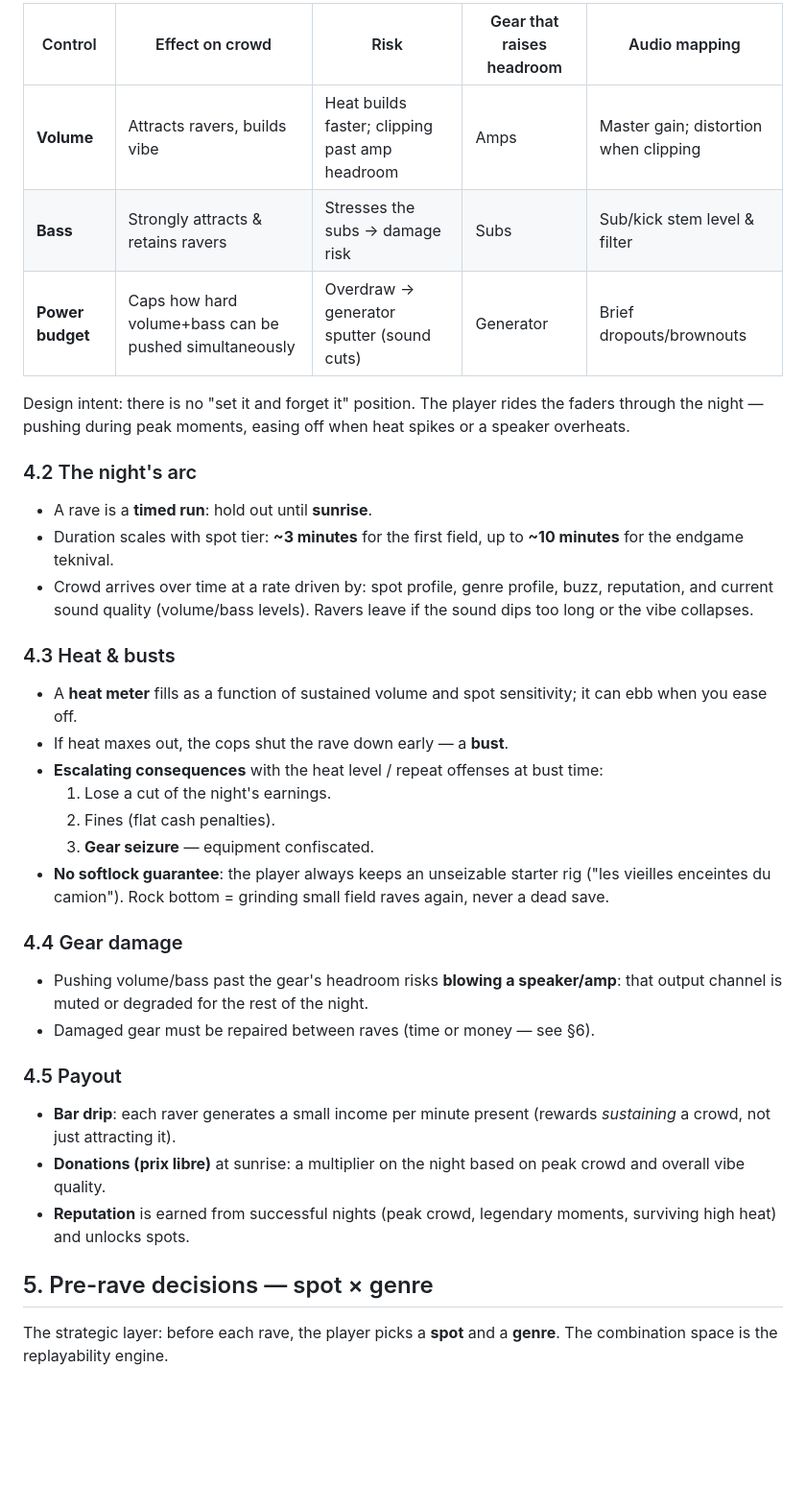
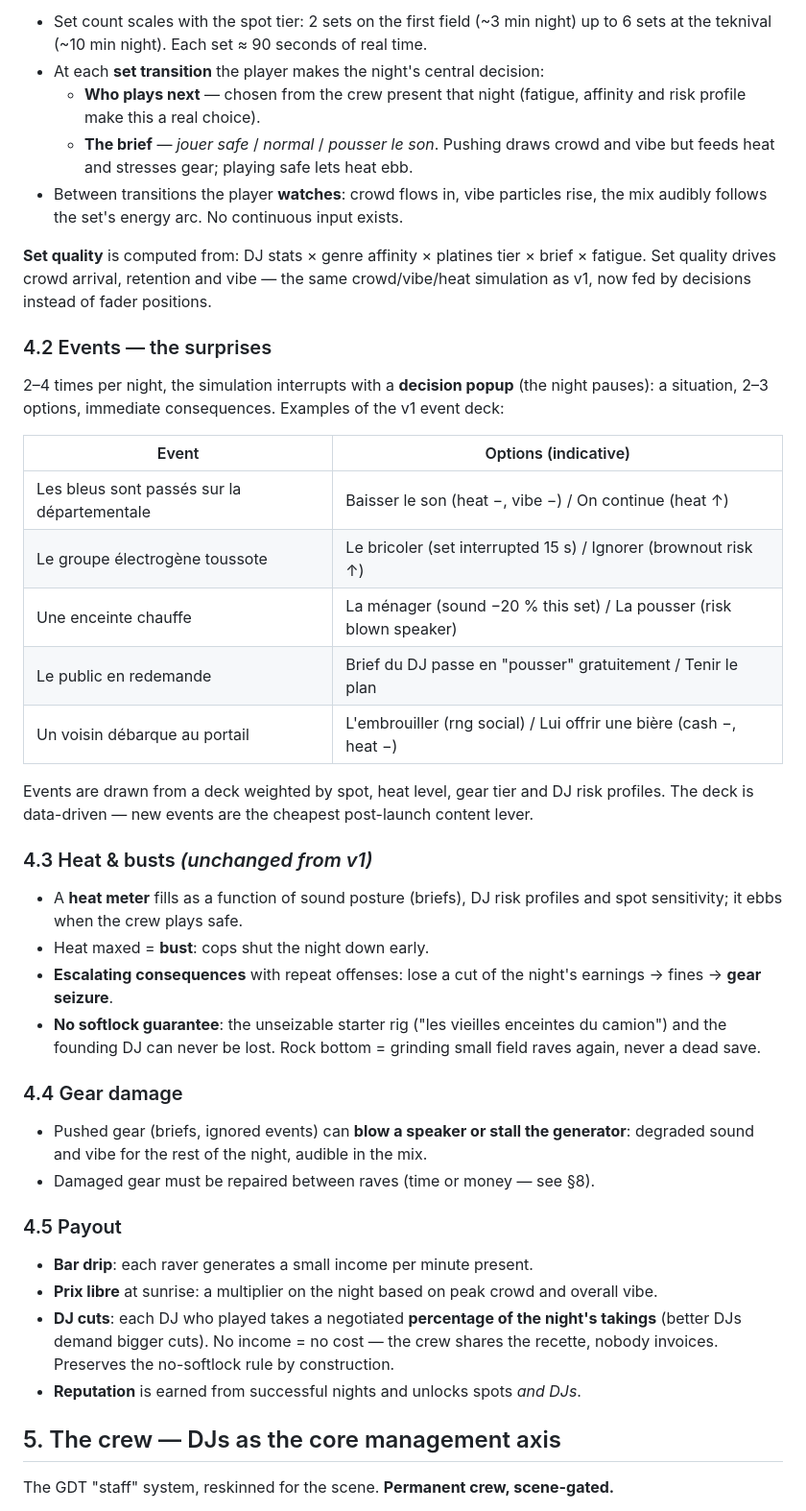
Before and after one commit to JimmyDore/RaveTycoon, a Markdown page: PRD.md, the part around one of its changes. Shown at 96% size. GitHub-like rendering; blank space fills up the shorter version.

```diff
--- a/PRD.md
+++ b/PRD.md
@@ -55,40 +80,61 @@ Three interacting controls, each mapped to a gear category and to a real audio p
 
-| Control | Effect on crowd | Risk | Gear that raises headroom | Audio mapping |
-|---|---|---|---|---|
-| **Volume** | Attracts ravers, builds vibe | Heat builds faster; clipping past amp headroom | Amps | Master gain; distortion when clipping |
-| **Bass** | Strongly attracts & retains ravers | Stresses the subs → damage risk | Subs | Sub/kick stem level & filter |
-| **Power budget** | Caps how hard volume+bass can be pushed simultaneously | Overdraw → generator sputter (sound cuts) | Generator | Brief dropouts/brownouts |
+- Set count scales with the spot tier: 2 sets on the first field (~3 min night) up to
+  6 sets at the teknival (~10 min night). Each set ≈ 90 seconds of real time.
+- At each **set transition** the player makes the night's central decision:
+  - **Who plays next** — chosen from the crew present that night (fatigue, affinity and
+    risk profile make this a real choice).
+  - **The brief** — *jouer safe* / *normal* / *pousser le son*. Pushing draws crowd and
+    vibe but feeds heat and stresses gear; playing safe lets heat ebb.
+- Between transitions the player **watches**: crowd flows in, vibe particles rise, the
+  mix audibly follows the set's energy arc. No continuous input exists.
 
-Design intent: there is no "set it and forget it" position. The player rides the faders through the night — pushing during peak moments, easing off when heat spikes or a speaker overheats.
+**Set quality** is computed from: DJ stats × genre affinity × platines tier × brief ×
+fatigue. Set quality drives crowd arrival, retention and vibe — the same crowd/vibe/heat
+simulation as v1, now fed by decisions instead of fader positions.
 
-### 4.2 The night's arc
+### 4.2 Events — the surprises
 
-- A rave is a **timed run**: hold out until **sunrise**.
-- Duration scales with spot tier: **~3 minutes** for the first field, up to **~10 minutes** for the endgame teknival.
-- Crowd arrives over time at a rate driven by: spot profile, genre profile, buzz, reputation, and current sound quality (volume/bass levels). Ravers leave if the sound dips too long or the vibe collapses.
+2–4 times per night, the simulation interrupts with a **decision popup** (the night
+pauses): a situation, 2–3 options, immediate consequences. Examples of the v1 event deck:
 
-### 4.3 Heat & busts
+| Event | Options (indicative) |
+|---|---|
+| Les bleus sont passés sur la départementale | Baisser le son (heat −, vibe −) / On continue (heat ↑) |
+| Le groupe électrogène toussote | Le bricoler (set interrupted 15 s) / Ignorer (brownout risk ↑) |
+| Une enceinte chauffe | La ménager (sound −20 % this set) / La pousser (risk blown speaker) |
+| Le public en redemande | Brief du DJ passe en "pousser" gratuitement / Tenir le plan |
+| Un voisin débarque au portail | L'embrouiller (rng social) / Lui offrir une bière (cash −, heat −) |
 
-- A **heat meter** fills as a function of sustained volume and spot sensitivity; it can ebb when you ease off.
-- If heat maxes out, the cops shut the rave down early — a **bust**.
-- **Escalating consequences** with the heat level / repeat offenses at bust time:
-  1. Lose a cut of the night's earnings.
-  2. Fines (flat cash penalties).
-  3. **Gear seizure** — equipment confiscated.
-- **No softlock guarantee**: the player always keeps an unseizable starter rig ("les vieilles enceintes du camion"). Rock bottom = grinding small field raves again, never a dead save.
+Events are drawn from a deck weighted by spot, heat level, gear tier and DJ risk
+profiles. The deck is data-driven — new events are the cheapest post-launch content lever.
+
+### 4.3 Heat & busts *(unchanged from v1)*
+
+- A **heat meter** fills as a function of sound posture (briefs), DJ risk profiles and
+  spot sensitivity; it ebbs when the crew plays safe.
+- Heat maxed = **bust**: cops shut the night down early.
+- **Escalating consequences** with repeat offenses: lose a cut of the night's earnings →
+  fines → **gear seizure**.
+- **No softlock guarantee**: the unseizable starter rig ("les vieilles enceintes du
+  camion") and the founding DJ can never be lost. Rock bottom = grinding small field
+  raves again, never a dead save.
 
 ### 4.4 Gear damage
 
-- Pushing volume/bass past the gear's headroom risks **blowing a speaker/amp**: that output channel is muted or degraded for the rest of the night.
-- Damaged gear must be repaired between raves (time or money — see §6).
+- Pushed gear (briefs, ignored events) can **blow a speaker or stall the generator**:
+  degraded sound and vibe for the rest of the night, audible in the mix.
+- Damaged gear must be repaired between raves (time or money — see §8).
 
 ### 4.5 Payout
 
-- **Bar drip**: each raver generates a small income per minute present (rewards *sustaining* a crowd, not just attracting it).
-- **Donations (prix libre)** at sunrise: a multiplier on the night based on peak crowd and overall vibe quality.
-- **Reputation** is earned from successful nights (peak crowd, legendary moments, surviving high heat) and unlocks spots.
+- **Bar drip**: each raver generates a small income per minute present.
+- **Prix libre** at sunrise: a multiplier on the night based on peak crowd and overall vibe.
+- **DJ cuts**: each DJ who played takes a negotiated **percentage of the night's
+  takings** (better DJs demand bigger cuts). No income = no cost — the crew shares the
+  recette, nobody invoices. Preserves the no-softlock rule by construction.
+- **Reputation** is earned from successful nights and unlocks spots *and DJs*.
 
-## 5. Pre-rave decisions — spot × genre
+## 5. The crew — DJs as the core management axis
 
-The strategic layer: before each rave, the player picks a **spot** and a **genre**. The combination space is the replayability engine.
+The GDT "staff" system, reskinned for the scene. **Permanent crew, scene-gated.**
 
```
Also changed, not shown: other parts of PRD.md (+164 -98 lines).
